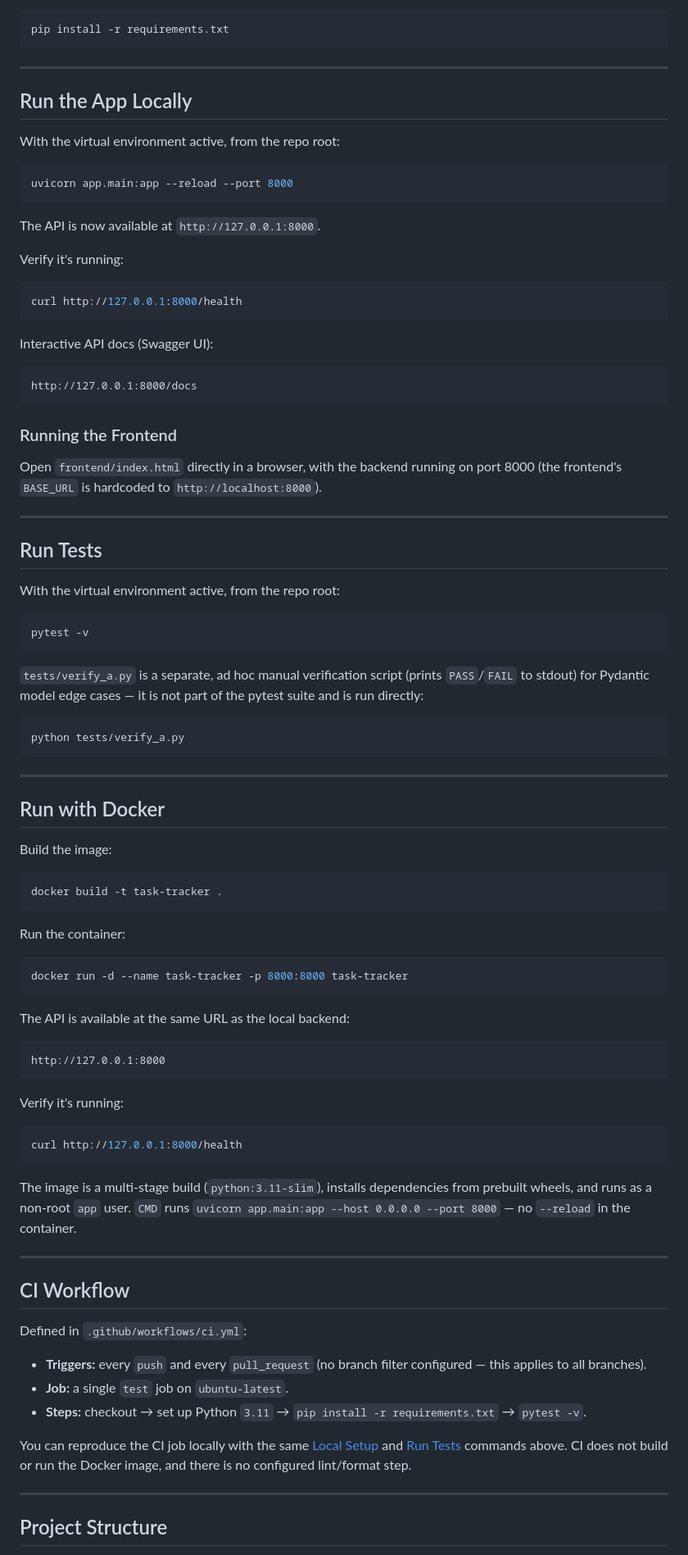
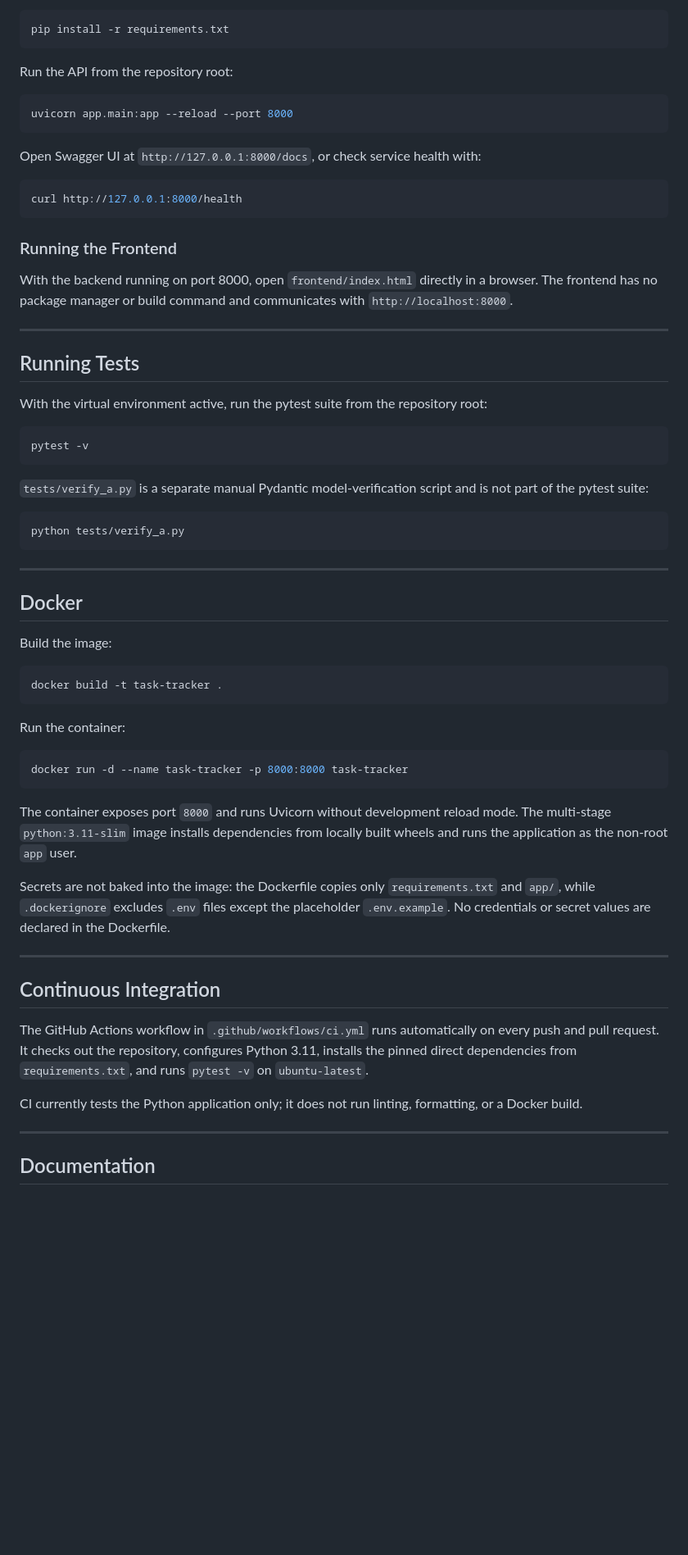
Before and after one commit to adeiry/task-tracker, a Markdown page: README.md, the part around one of its changes. Shown at 82% size. Drawn GitHub-style; blank space fills up the shorter version.

````diff
--- a/README.md
+++ b/README.md
@@ -76,45 +109,33 @@ Install dependencies:
 pip install -r requirements.txt
 ```
 
----
-
-## Run the App Locally
-
-With the virtual environment active, from the repo root:
+Run the API from the repository root:
 
 ```bash
 uvicorn app.main:app --reload --port 8000
 ```
 
-The API is now available at `http://127.0.0.1:8000`.
-
-Verify it's running:
+Open Swagger UI at `http://127.0.0.1:8000/docs`, or check service health with:
 
 ```bash
 curl http://127.0.0.1:8000/health
 ```
 
-Interactive API docs (Swagger UI):
-
-```
-http://127.0.0.1:8000/docs
-```
-
 ### Running the Frontend
 
-Open `frontend/index.html` directly in a browser, with the backend running on port 8000 (the frontend's `BASE_URL` is hardcoded to `http://localhost:8000`).
+With the backend running on port 8000, open `frontend/index.html` directly in a browser. The frontend has no package manager or build command and communicates with `http://localhost:8000`.
 
 ---
 
-## Run Tests
+## Running Tests
 
-With the virtual environment active, from the repo root:
+With the virtual environment active, run the pytest suite from the repository root:
 
 ```bash
 pytest -v
 ```
 
-`tests/verify_a.py` is a separate, ad hoc manual verification script (prints `PASS`/`FAIL` to stdout) for Pydantic model edge cases — it is not part of the pytest suite and is run directly:
+`tests/verify_a.py` is a separate manual Pydantic model-verification script and is not part of the pytest suite:
 
 ```bash
 python tests/verify_a.py
@@ -122,7 +143,7 @@ python tests/verify_a.py
 
 ---
 
-## Run with Docker
+## Docker
 
 Build the image:
 
@@ -136,33 +157,19 @@ Run the container:
 docker run -d --name task-tracker -p 8000:8000 task-tracker
 ```
 
-The API is available at the same URL as the local backend:
+The container exposes port `8000` and runs Uvicorn without development reload mode. The multi-stage `python:3.11-slim` image installs dependencies from locally built wheels and runs the application as the non-root `app` user.
 
-```
-http://127.0.0.1:8000
-```
-
-Verify it's running:
-
-```bash
-curl http://127.0.0.1:8000/health
-```
-
-The image is a multi-stage build (`python:3.11-slim`), installs dependencies from prebuilt wheels, and runs as a non-root `app` user. `CMD` runs `uvicorn app.main:app --host 0.0.0.0 --port 8000` — no `--reload` in the container.
+Secrets are not baked into the image: the Dockerfile copies only `requirements.txt` and `app/`, while `.dockerignore` excludes `.env` files except the placeholder `.env.example`. No credentials or secret values are declared in the Dockerfile.
 
 ---
 
-## CI Workflow
+## Continuous Integration
 
-Defined in `.github/workflows/ci.yml`:
+The GitHub Actions workflow in `.github/workflows/ci.yml` runs automatically on every push and pull request. It checks out the repository, configures Python 3.11, installs the pinned direct dependencies from `requirements.txt`, and runs `pytest -v` on `ubuntu-latest`.
 
-- **Triggers:** every `push` and every `pull_request` (no branch filter configured — this applies to all branches).
-- **Job:** a single `test` job on `ubuntu-latest`.
-- **Steps:** checkout → set up Python `3.11` → `pip install -r requirements.txt` → `pytest -v`.
-
-You can reproduce the CI job locally with the same [Local Setup](#local-setup) and [Run Tests](#run-tests) commands above. CI does not build or run the Docker image, and there is no configured lint/format step.
+CI currently tests the Python application only; it does not run linting, formatting, or a Docker build.
 
 ---
 
-## Project Structure
+## Documentation
 
````
Also changed, not shown: other parts of README.md (+112 -83 lines).
